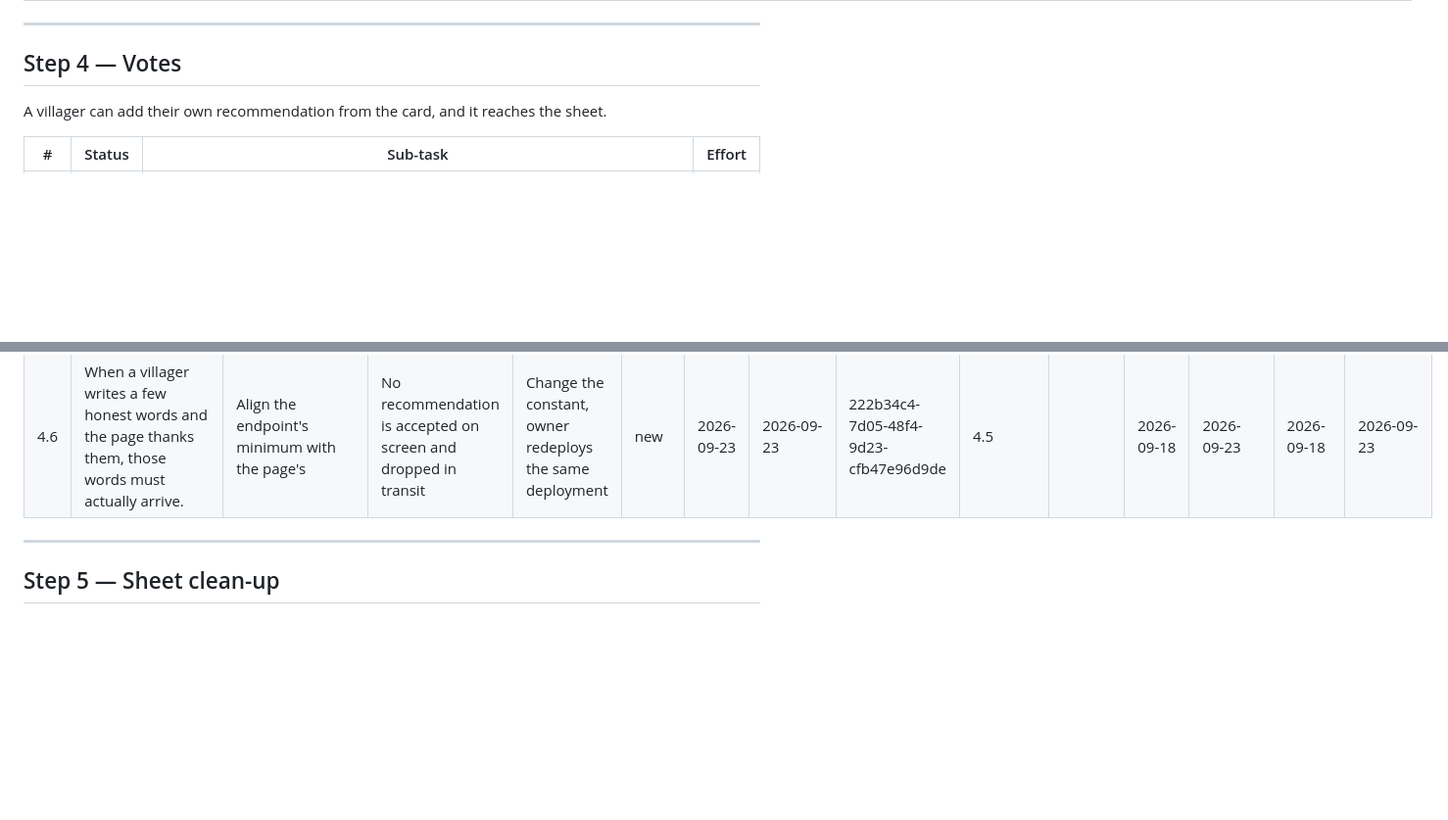
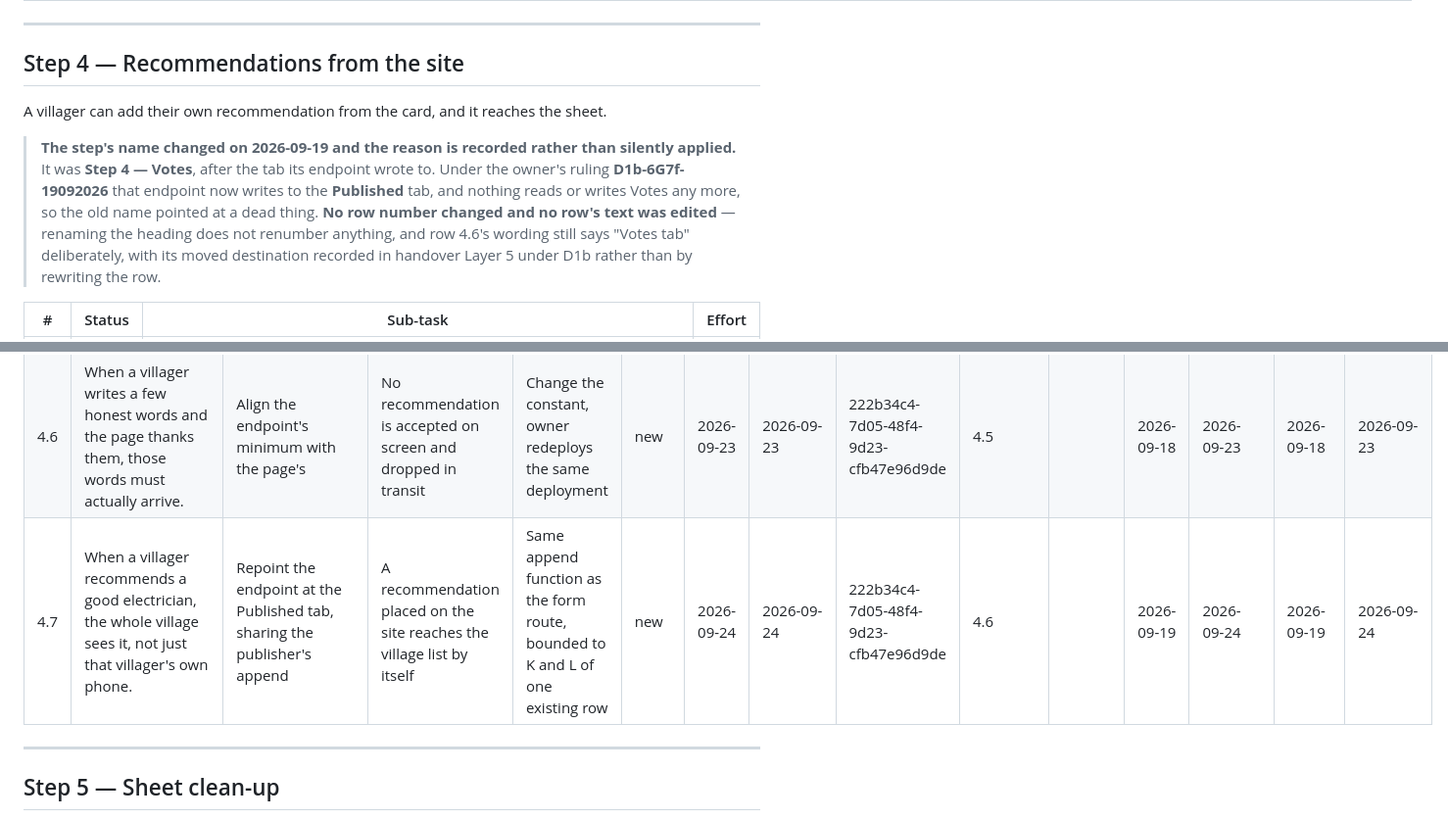
Before and after one commit to dunchitrader-collab/dunchitrader-collab.github.io, a Markdown page: docs/BUILD-PLAN-dunchi-trader.md, 2 parts joined by grey strips. Shown at 98% size. Rendered like a GitHub page; blank space fills up the shorter version.

Commit message:
plan: row 4.7 appended — the recommendation reaches the village list by itself
APPENDED, never inserted and never renumbered. 4.7 is the next free number in
step 4, at effort 4, status new.

Outcome: a recommendation placed on the site reaches the village list by
itself. Done when a vote placed from the live site on a real phone appends the
villager's words and name to that person's card on the live page without the
owner touching the spreadsheet.

BOTH 4.6 AND 4.7 STAY `new`, and this is a finding rather than a choice.
STD-00009 §5.2.1 [CORE] gives seven status tokens — done, to-do, blocked, new,
parked, descoped, external — and none of them means "built, awaiting
verification". to-do was explicitly narrowed to "NOT STARTED, FULL STOP" under
D3a-uNFL-03092026, so it is not available either. The built-but-unsighted state
is therefore carried in the row's prose, which is what §5.2.3 provides for.

Row 4.6's TEXT IS UNEDITED. It still says "reaches the Votes tab", which is now
the wrong destination, and that is deliberate: the row records what was asked
for, its outcome is unchanged, and rewriting it after the fact would make the
plan disagree with its own history. The moved destination is recorded in
handover Layer 5 under D1b-6G7f-19092026.

The step heading changed from "Step 4 — Votes" to "Step 4 — Recommendations
from the site", with the reason recorded inline. The old name pointed at a tab
nothing reads any more. No row number moved and no row text changed.

Validator: exit 0, 21 sub-tasks recognised against the 21 rows the document
holds, 68 of 96 effort (70.8%). Effort cleared by this row: zero, as expected —
it closes on the owner's sighting and on nothing less. The percentage fell from
73.9% because the denominator grew by 4 while the numerator did not, which is
arithmetic rather than regression.

Co-Authored-By: Claude Opus 5 (1M context) <noreply@anthropic.com>
Claude-Session: https://claude.ai/code/session_013Pne81vf5SHTUDPGM3jPCQ

```diff
--- a/docs/BUILD-PLAN-dunchi-trader.md
+++ b/docs/BUILD-PLAN-dunchi-trader.md
@@ -175,9 +175,18 @@ then verifies it against the binding rules in solution design §9.
 | 3.5 | When a villager reads a listing, the neighbour's own words are what tell them to ring that person. | Render recommendations and their author on each card | The directory becomes a recommendations list rather than a phone list | Read the words from the feed and show them on the card | done | 2026-09-23 | 2026-09-18 | 222b34c4-7d05-48f4-9d23-cfb47e96d9de | 2.1 |  | 2026-09-18 | 2026-09-23 | 2026-09-18 | 2026-09-18 |
 ---
 
-## Step 4 — Votes
+## Step 4 — Recommendations from the site
 
 A villager can add their own recommendation from the card, and it reaches the sheet.
+
+> **The step's name changed on 2026-09-19 and the reason is recorded rather than
+> silently applied.** It was **Step 4 — Votes**, after the tab its endpoint wrote
+> to. Under the owner's ruling **D1b-6G7f-19092026** that endpoint now writes to
+> the **Published** tab, and nothing reads or writes Votes any more, so the old
+> name pointed at a dead thing. **No row number changed and no row's text was
+> edited** — renaming the heading does not renumber anything, and row 4.6's
+> wording still says "Votes tab" deliberately, with its moved destination
+> recorded in handover Layer 5 under D1b rather than by rewriting the row.
 
 | # | Status | Sub-task | Effort |
 |---|---|---|---|
@@ -196,6 +206,7 @@ A villager can add their own recommendation from the card, and it reaches the sh
 | 4.4 | When Gavin follows the deployment document, it must not tell him to do something that breaks the site. | Align comments, deploy steps and favicon with reality | Nobody is misled by a document or a comment that was true last week | Correct in source, measure on the served site | done | 2026-09-22 | 2026-09-18 | 222b34c4-7d05-48f4-9d23-cfb47e96d9de | 4.3 |  | 2026-09-18 | 2026-09-22 | 2026-09-18 | 2026-09-18 |
 | 4.5 | When a villager writes "Fixed gate" and the page refuses it, they assume they are at fault and give up. | Lower the note minimum to seven and tell the truth in the message | An honest short answer about a small job is accepted | Change the constant and the message, measure on the served page | done | 2026-09-22 | 2026-09-18 | 222b34c4-7d05-48f4-9d23-cfb47e96d9de | 4.1 |  | 2026-09-18 | 2026-09-22 | 2026-09-18 | 2026-09-18 |
 | 4.6 | When a villager writes a few honest words and the page thanks them, those words must actually arrive. | Align the endpoint's minimum with the page's | No recommendation is accepted on screen and dropped in transit | Change the constant, owner redeploys the same deployment | new | 2026-09-23 | 2026-09-23 | 222b34c4-7d05-48f4-9d23-cfb47e96d9de | 4.5 |  | 2026-09-18 | 2026-09-23 | 2026-09-18 | 2026-09-23 |
+| 4.7 | When a villager recommends a good electrician, the whole village sees it, not just that villager's own phone. | Repoint the endpoint at the Published tab, sharing the publisher's append | A recommendation placed on the site reaches the village list by itself | Same append function as the form route, bounded to K and L of one existing row | new | 2026-09-24 | 2026-09-24 | 222b34c4-7d05-48f4-9d23-cfb47e96d9de | 4.6 |  | 2026-09-19 | 2026-09-24 | 2026-09-19 | 2026-09-24 |
 ---
 
 ## Step 5 — Sheet clean-up
```
Also changed, not shown: other parts of docs/BUILD-PLAN-dunchi-trader.md (+1 -0 lines).
